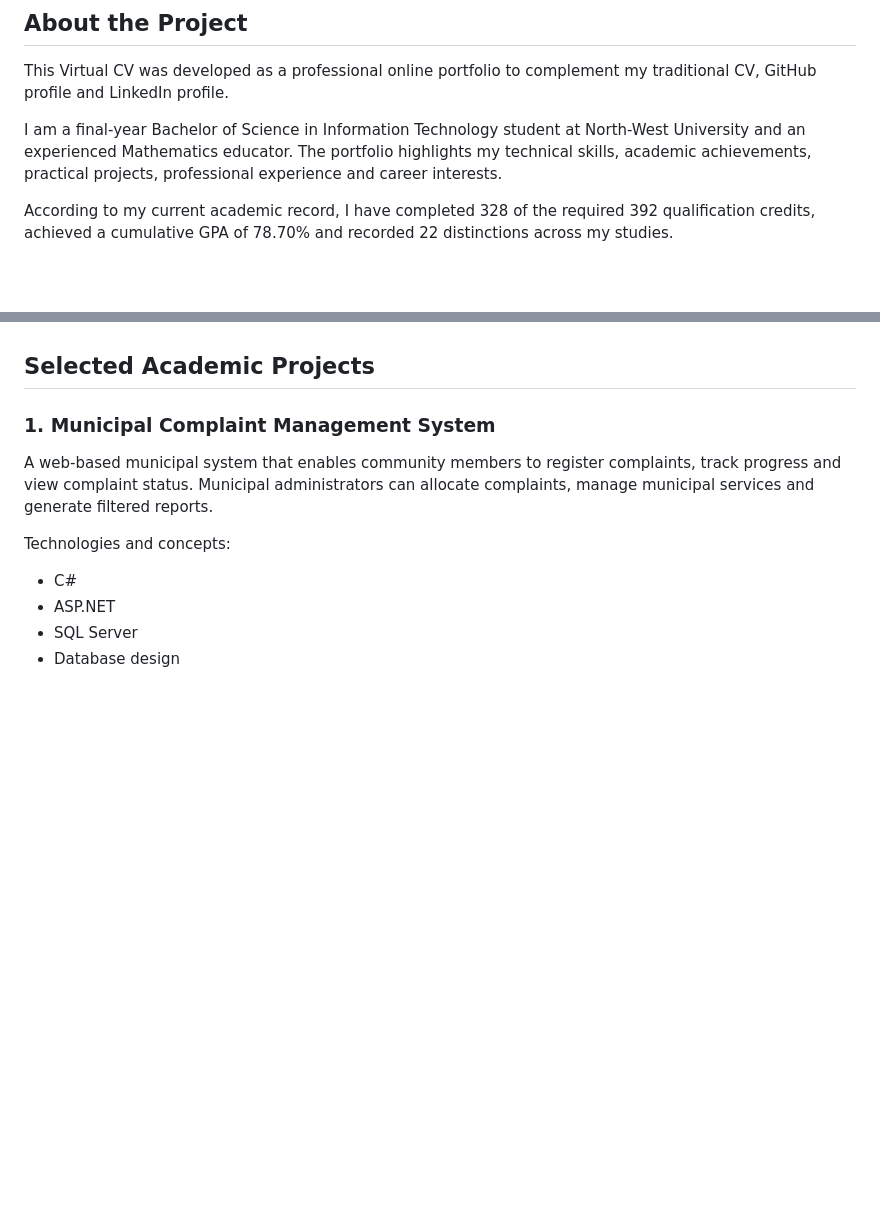
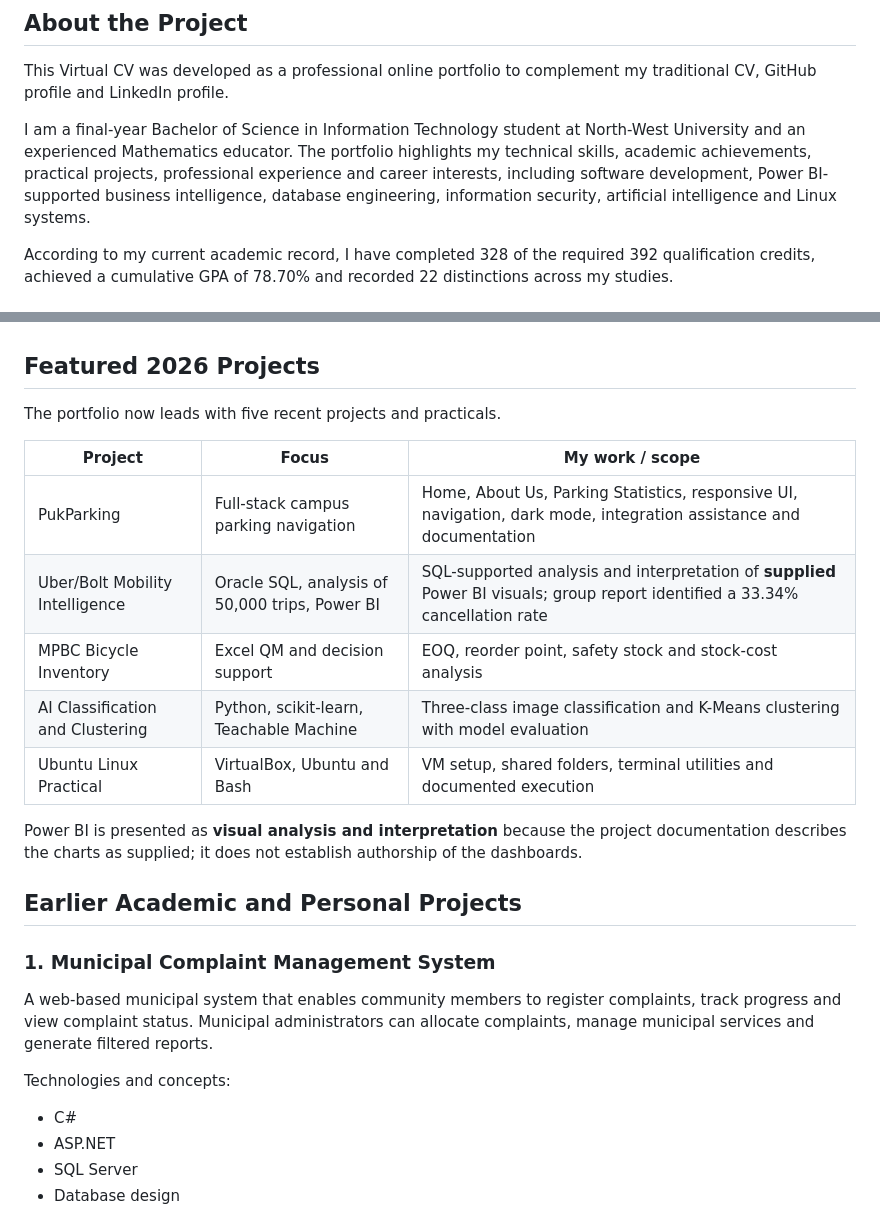
Before and after one commit to CCV254/virtual-cv, a Markdown page: README.md, 2 parts joined by grey strips. GitHub-like rendering; blank space fills up the shorter version.

Commit message:
Document new portfolio projects and source attribution

```diff
--- a/README.md
+++ b/README.md
@@ -14,7 +14,7 @@ A responsive professional portfolio website presenting my education, technical s
 
 This Virtual CV was developed as a professional online portfolio to complement my traditional CV, GitHub profile and LinkedIn profile.
 
-I am a final-year Bachelor of Science in Information Technology student at North-West University and an experienced Mathematics educator. The portfolio highlights my technical skills, academic achievements, practical projects, professional experience and career interests.
+I am a final-year Bachelor of Science in Information Technology student at North-West University and an experienced Mathematics educator. The portfolio highlights my technical skills, academic achievements, practical projects, professional experience and career interests, including software development, Power BI-supported business intelligence, database engineering, information security, artificial intelligence and Linux systems.
 
 According to my current academic record, I have completed 328 of the required 392 qualification credits, achieved a cumulative GPA of 78.70% and recorded 22 distinctions across my studies.
 
@@ -58,7 +58,23 @@ The Virtual CV contains the following sections:
 7. Certifications
 8. Contact Information
 
-## Selected Academic Projects
+## Featured 2026 Projects
+
+The portfolio now leads with five recent projects and practicals.
+
+| Project | Focus | My work / scope |
+| --- | --- | --- |
+| PukParking | Full-stack campus parking navigation | Home, About Us, Parking Statistics, responsive UI, navigation, dark mode, integration assistance and documentation |
+| Uber/Bolt Mobility Intelligence | Oracle SQL, analysis of 50,000 trips, Power BI | SQL-supported analysis and interpretation of **supplied** Power BI visuals; group report identified a 33.34% cancellation rate |
+| MPBC Bicycle Inventory | Excel QM and decision support | EOQ, reorder point, safety stock and stock-cost analysis |
+| AI Classification and Clustering | Python, scikit-learn, Teachable Machine | Three-class image classification and K-Means clustering with model evaluation |
+| Ubuntu Linux Practical | VirtualBox, Ubuntu and Bash | VM setup, shared folders, terminal utilities and documented execution |
+
+Power BI is presented as **visual analysis and interpretation** because the project documentation describes the charts as supplied; it does not establish authorship of the dashboards.
+
+## Earlier Academic and Personal Projects
+
+
 
 ### 1. Municipal Complaint Management System
 
```
